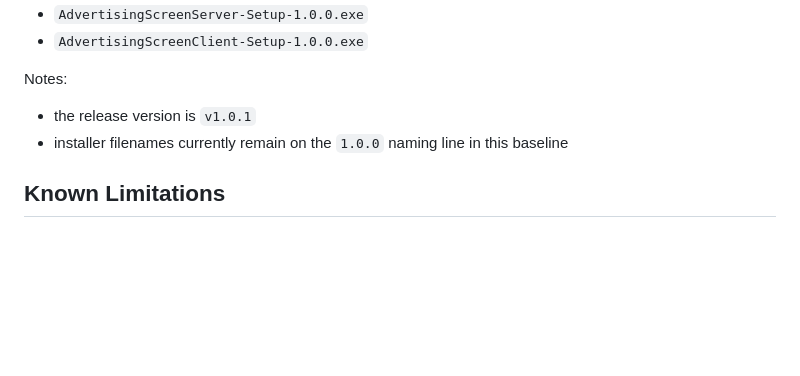
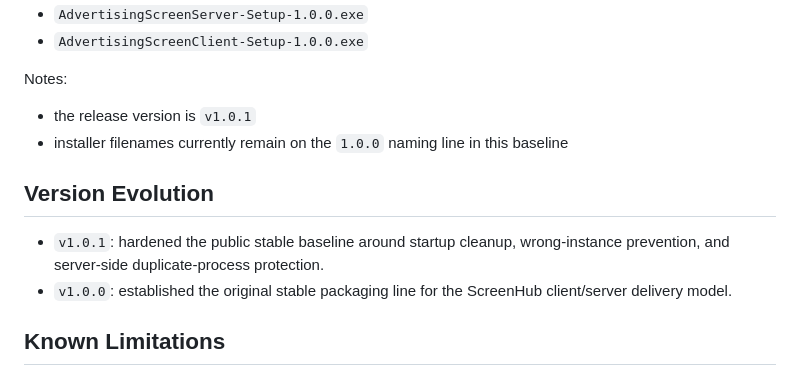
Before and after one commit to UIhoshi/screenhub-display-management, a Markdown page: README.md, the part around the change. GitHub-like rendering; blank space fills up the shorter version.

```diff
--- a/README.md
+++ b/README.md
@@ -141,6 +141,11 @@ Notes:
 - the release version is `v1.0.1`
 - installer filenames currently remain on the `1.0.0` naming line in this baseline
 
+## Version Evolution
+
+- `v1.0.1`: hardened the public stable baseline around startup cleanup, wrong-instance prevention, and server-side duplicate-process protection.
+- `v1.0.0`: established the original stable packaging line for the ScreenHub client/server delivery model.
+
 ## Known Limitations
 
 - This repository currently does not expose preview screenshots or demo GIF assets in the README.
```
Also changed, not shown: README.ja.md (+5 -0 lines), README.zh-CN.md (+5 -0 lines).
